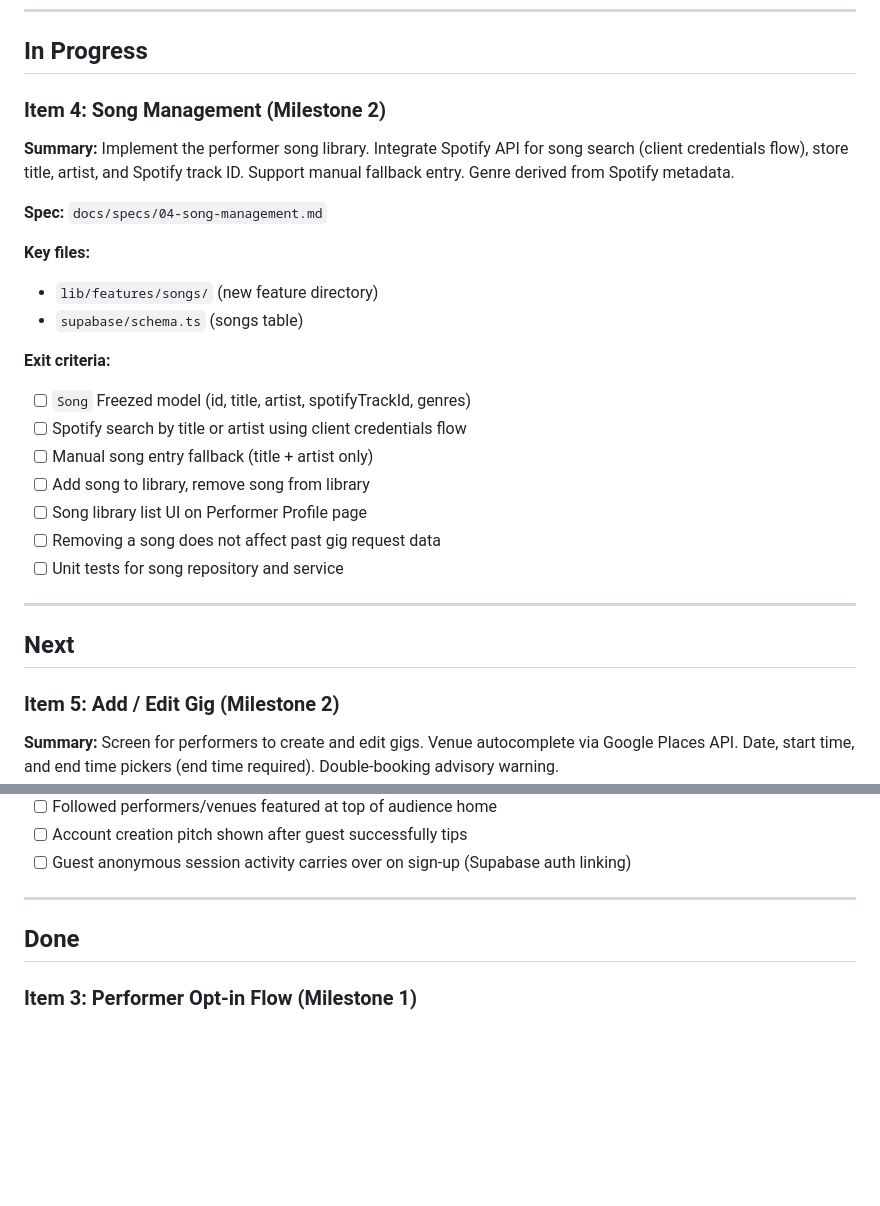
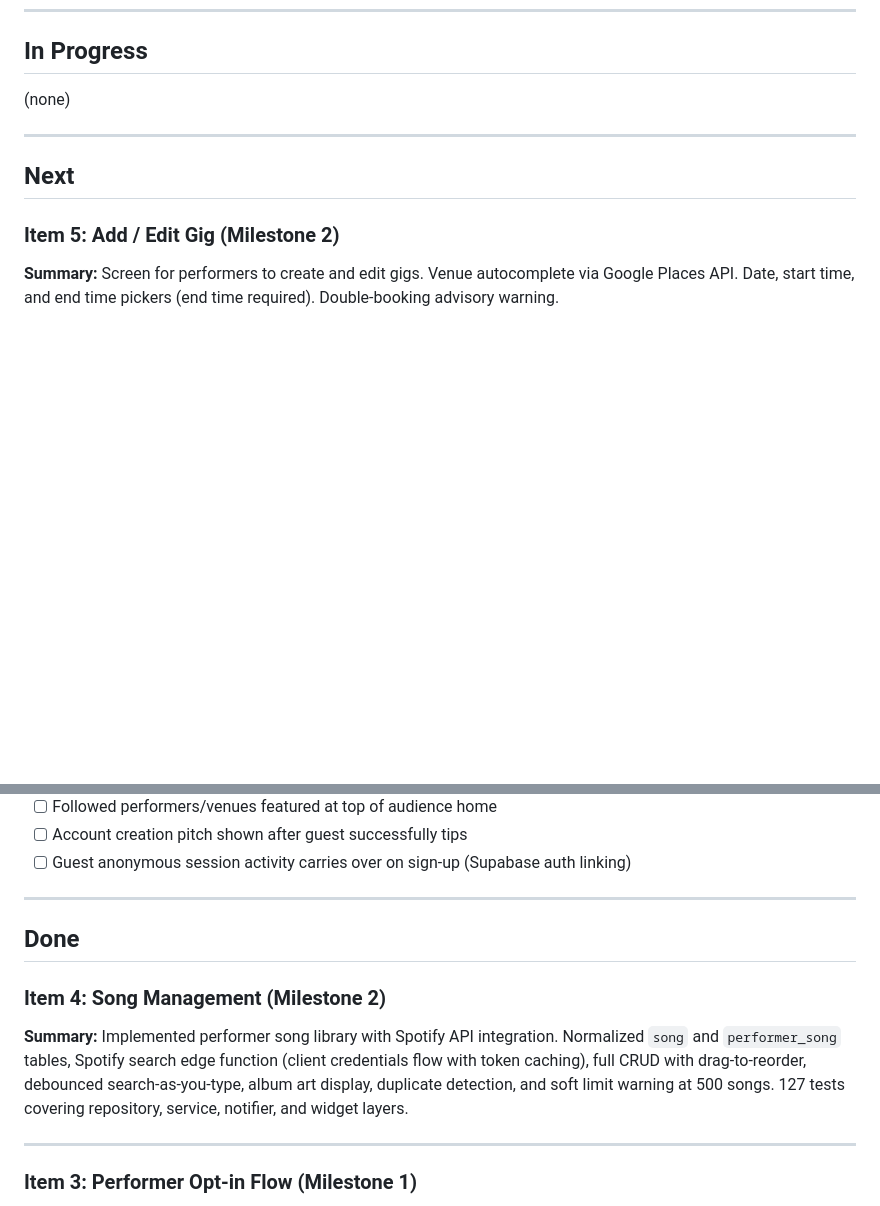
Before and after one commit to rsnider19/song_requester, a Markdown page: BACKLOG.md, 2 parts joined by grey strips. Drawn GitHub-style; blank space fills up the shorter version.

Commit message:
chore(backlog): mark Item 4 done, promote Item 5 to Next
Co-Authored-By: Claude Opus 4.6 <noreply@anthropic.com>

```diff
--- a/BACKLOG.md
+++ b/BACKLOG.md
@@ -11,26 +11,7 @@
 
 ## In Progress
 
-### Item 4: Song Management (Milestone 2)
-
-**Summary:** Implement the performer song library. Integrate Spotify API for song search (client credentials flow), store title, artist, and Spotify track ID. Support manual fallback entry. Genre derived from Spotify metadata.
-
-**Spec:** `docs/specs/04-song-management.md`
-
-**Key files:**
-
-- `lib/features/songs/` (new feature directory)
-- `supabase/schema.ts` (songs table)
-
-**Exit criteria:**
-
-- [ ] `Song` Freezed model (id, title, artist, spotifyTrackId, genres)
-- [ ] Spotify search by title or artist using client credentials flow
-- [ ] Manual song entry fallback (title + artist only)
-- [ ] Add song to library, remove song from library
-- [ ] Song library list UI on Performer Profile page
-- [ ] Removing a song does not affect past gig request data
-- [ ] Unit tests for song repository and service
+(none)
 
 ---
 
@@ -280,6 +261,12 @@
 
 ## Done
 
+### Item 4: Song Management (Milestone 2)
+
+**Summary:** Implemented performer song library with Spotify API integration. Normalized `song` and `performer_song` tables, Spotify search edge function (client credentials flow with token caching), full CRUD with drag-to-reorder, debounced search-as-you-type, album art display, duplicate detection, and soft limit warning at 500 songs. 127 tests covering repository, service, notifier, and widget layers.
+
+---
+
 ### Item 3: Performer Opt-in Flow (Milestone 1)
 
 **Summary:** Flow was already fully implemented. Added missing tests: `PerformerOnboardingStateNotifier` unit tests (state machine transitions, empty userId edge case, unexpected exception propagation) and `PerformerStripePromptScreen` widget tests (render, skip sets performer mode, Stripe button shows coming-soon toast).
```
